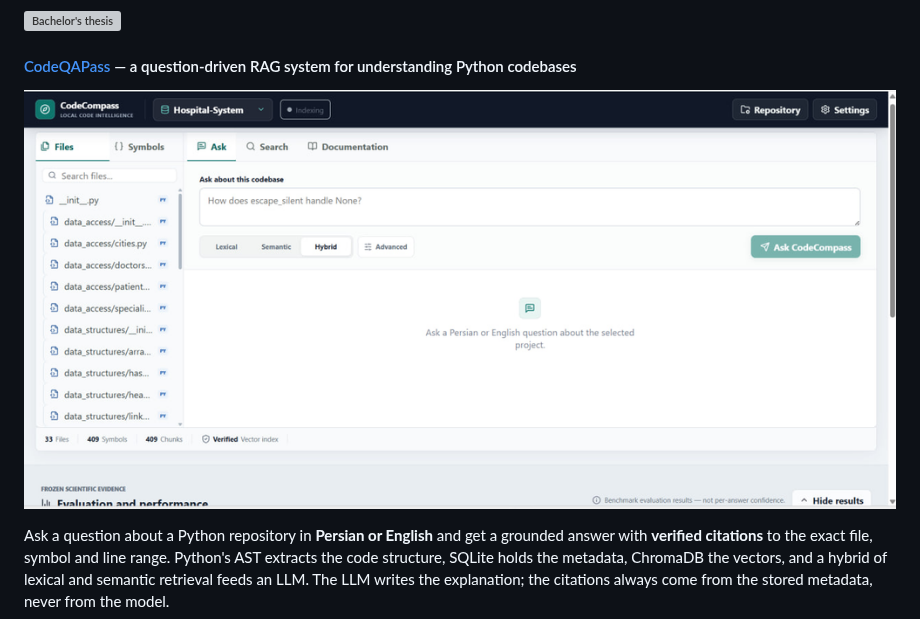
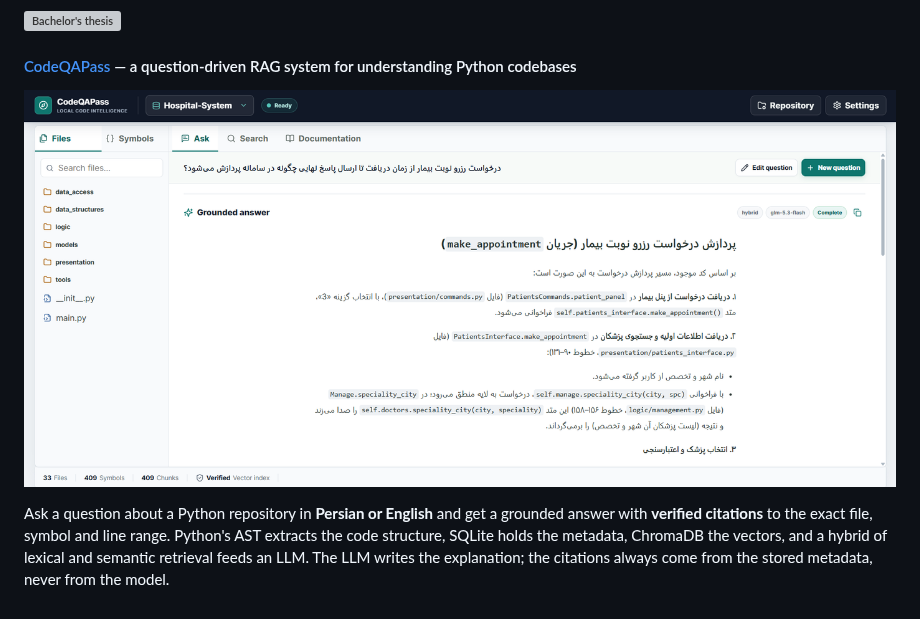
Before and after one commit to Ftm-Sayadzadeh/Ftm-Sayadzadeh, a Markdown page: README.md, the part around the change. GitHub-like rendering; pictures changed too: assets/codeqapass-workspace.png (deleted), assets/codeqapass.png (added); grey boxes are pictures that could not be loaded.

Commit message:
Use the current CodeQAPass screenshot in the thesis section
Co-Authored-By: Claude Sonnet 5.5 <noreply@anthropic.com>

```diff
--- a/README.md
+++ b/README.md
@@ -21,7 +21,7 @@ I also have hands-on experience in full-stack and back-end development (React, V
 
 #### [CodeQAPass](https://github.com/Ftm-Sayadzadeh/CodeQAPass) — a question-driven RAG system for understanding Python codebases
 
-<a href="https://github.com/Ftm-Sayadzadeh/CodeQAPass"><img src="assets/codeqapass-workspace.png" alt="The CodeQAPass workspace" width="100%"></a>
+<a href="https://github.com/Ftm-Sayadzadeh/CodeQAPass"><img src="assets/codeqapass.png" alt="The CodeQAPass workspace answering a Persian question about a hospital-system repository, with a grounded answer, the retrieval mode and model used, and links to the cited files." width="100%"></a>
 
 Ask a question about a Python repository in **Persian or English** and get a grounded answer with **verified citations** to the exact file, symbol and line range. Python's AST extracts the code structure, SQLite holds the metadata, ChromaDB the vectors, and a hybrid of lexical and semantic retrieval feeds an LLM. The LLM writes the explanation; the citations always come from the stored metadata, never from the model.
 
```
